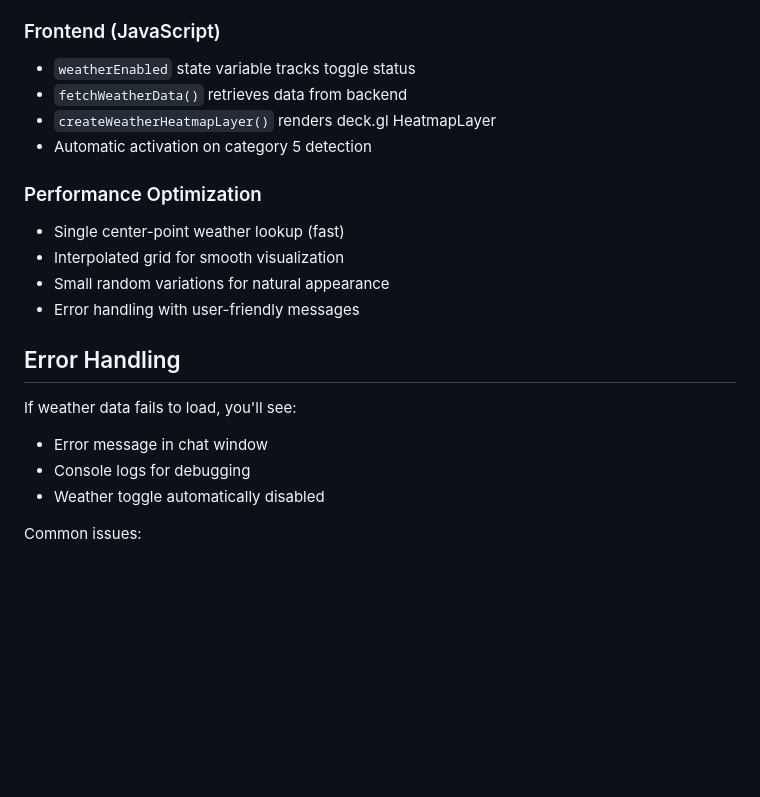
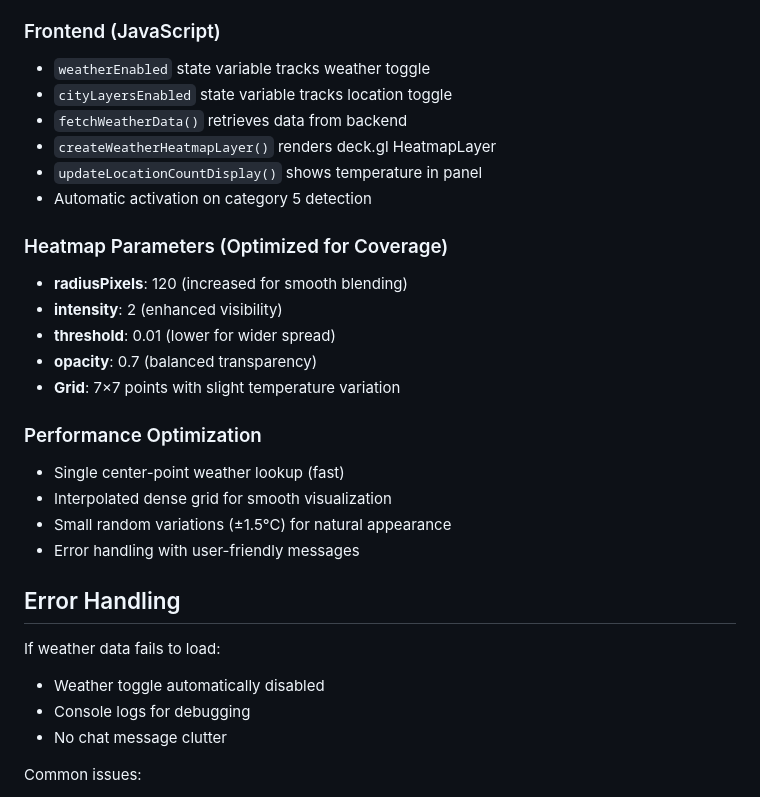
Before and after one commit to sahilyousafp/CItylayers_Neo4j_Agent, a Markdown page: WEATHER_INTEGRATION.md, the part around the change printed below. GitHub-like rendering; blank space fills up the shorter version.

```diff
--- a/WEATHER_INTEGRATION.md
+++ b/WEATHER_INTEGRATION.md
@@ -57,22 +78,31 @@ When users ask about climate-related topics, the system:
 
 ### Frontend (JavaScript)
-- `weatherEnabled` state variable tracks toggle status
+- `weatherEnabled` state variable tracks weather toggle
+- `cityLayersEnabled` state variable tracks location toggle
 - `fetchWeatherData()` retrieves data from backend
 - `createWeatherHeatmapLayer()` renders deck.gl HeatmapLayer
+- `updateLocationCountDisplay()` shows temperature in panel
 - Automatic activation on category 5 detection
+
+### Heatmap Parameters (Optimized for Coverage)
+- **radiusPixels**: 120 (increased for smooth blending)
+- **intensity**: 2 (enhanced visibility)
+- **threshold**: 0.01 (lower for wider spread)
+- **opacity**: 0.7 (balanced transparency)
+- **Grid**: 7×7 points with slight temperature variation
 
 ### Performance Optimization
 - Single center-point weather lookup (fast)
-- Interpolated grid for smooth visualization
-- Small random variations for natural appearance
+- Interpolated dense grid for smooth visualization
+- Small random variations (±1.5°C) for natural appearance
 - Error handling with user-friendly messages
 
 ## Error Handling
 
-If weather data fails to load, you'll see:
-- Error message in chat window
+If weather data fails to load:
+- Weather toggle automatically disabled
 - Console logs for debugging
-- Weather toggle automatically disabled
+- No chat message clutter
 
 Common issues:
 - **No data available**: Weather station too far from region
```
Also changed, not shown: other parts of WEATHER_INTEGRATION.md (+51 -22 lines).
